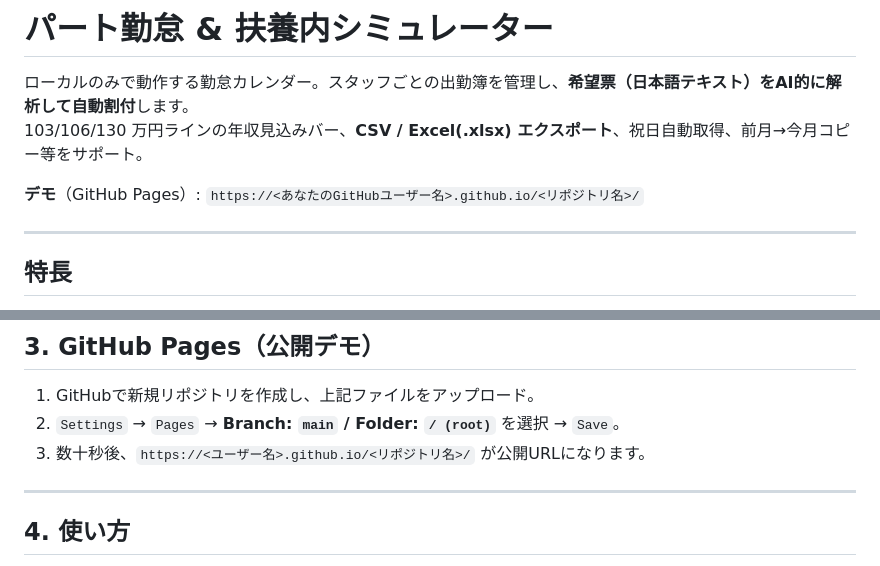
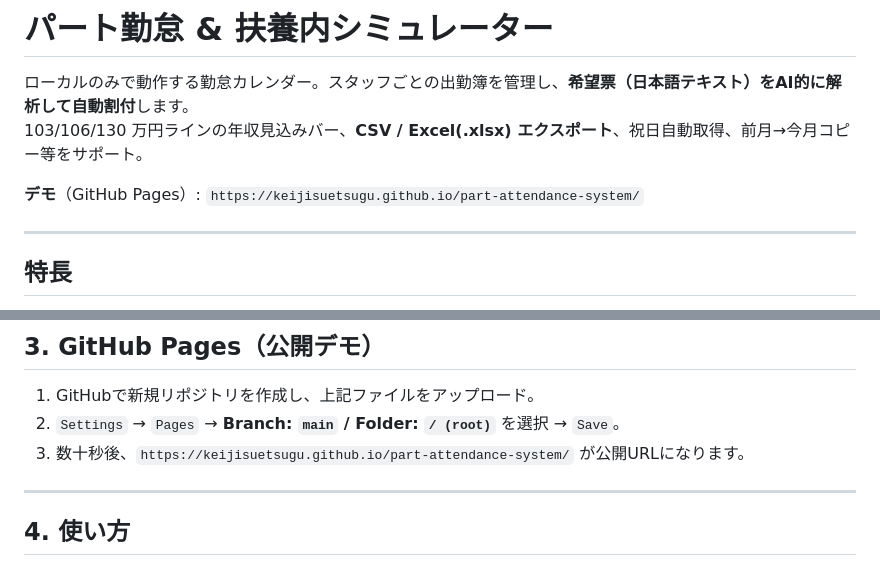
Before and after one commit to KeijiSuetsugu/part-attendance-system, a Markdown page: README.md, 2 parts joined by grey strips. Rendered like a GitHub page.

```diff
--- a/README.md
+++ b/README.md
@@ -3,7 +3,7 @@
 ローカルのみで動作する勤怠カレンダー。スタッフごとの出勤簿を管理し、**希望票（日本語テキスト）をAI的に解析して自動割付**します。
 103/106/130 万円ラインの年収見込みバー、**CSV / Excel(.xlsx) エクスポート**、祝日自動取得、前月→今月コピー等をサポート。
 
-**デモ**（GitHub Pages）: `https://<あなたのGitHubユーザー名>.github.io/<リポジトリ名>/`
+**デモ**（GitHub Pages）: `https://keijisuetsugu.github.io/part-attendance-system/`
 
 ---
 
@@ -44,7 +44,7 @@ docs/report.md
 ## 3. GitHub Pages（公開デモ）
 1. GitHubで新規リポジトリを作成し、上記ファイルをアップロード。
 2. `Settings` → `Pages` → **Branch: `main` / Folder: `/ (root)`** を選択 → `Save`。
-3. 数十秒後、`https://<ユーザー名>.github.io/<リポジトリ名>/` が公開URLになります。
+3. 数十秒後、`https://keijisuetsugu.github.io/part-attendance-system/` が公開URLになります。
 
 ---
 
```
